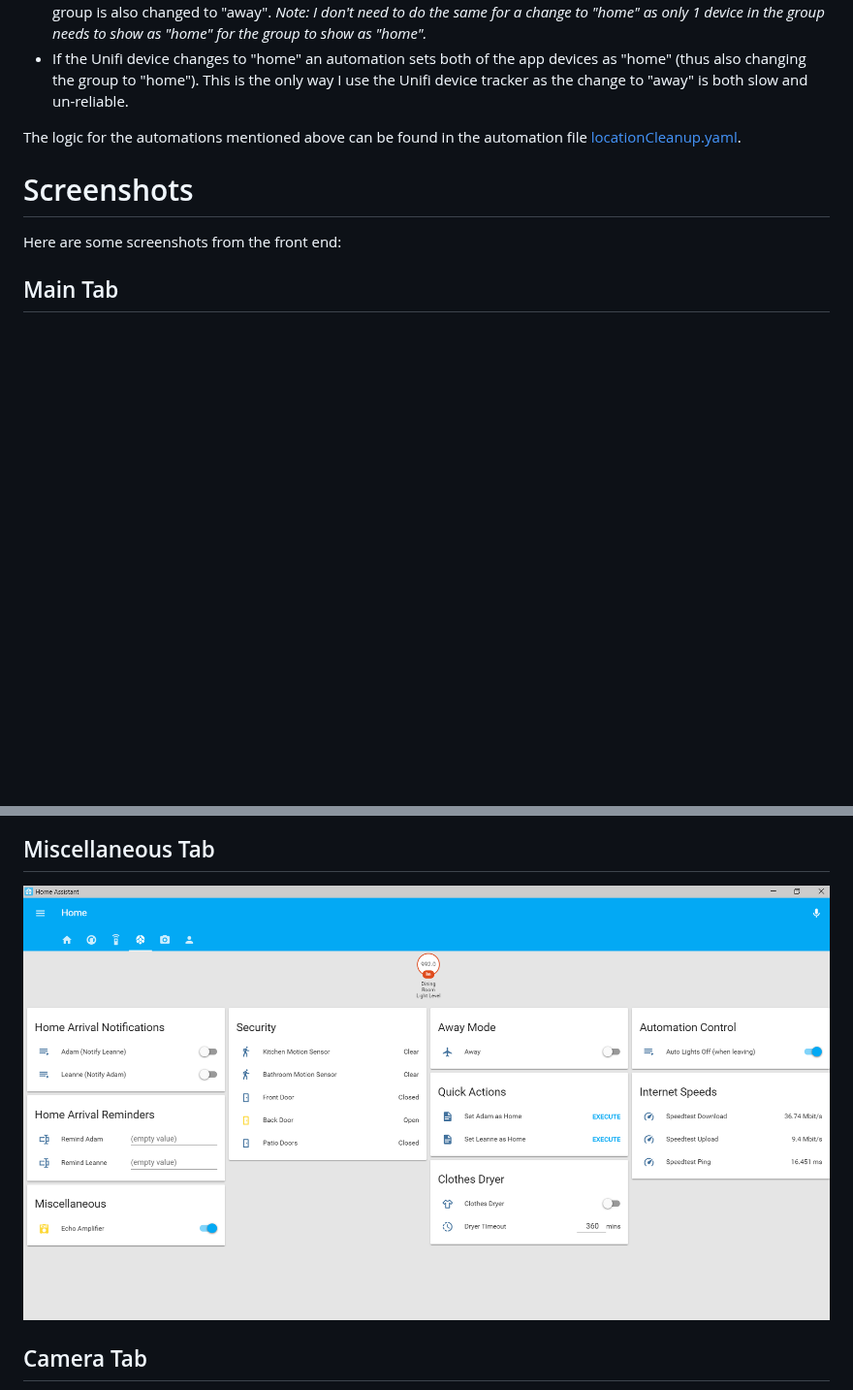
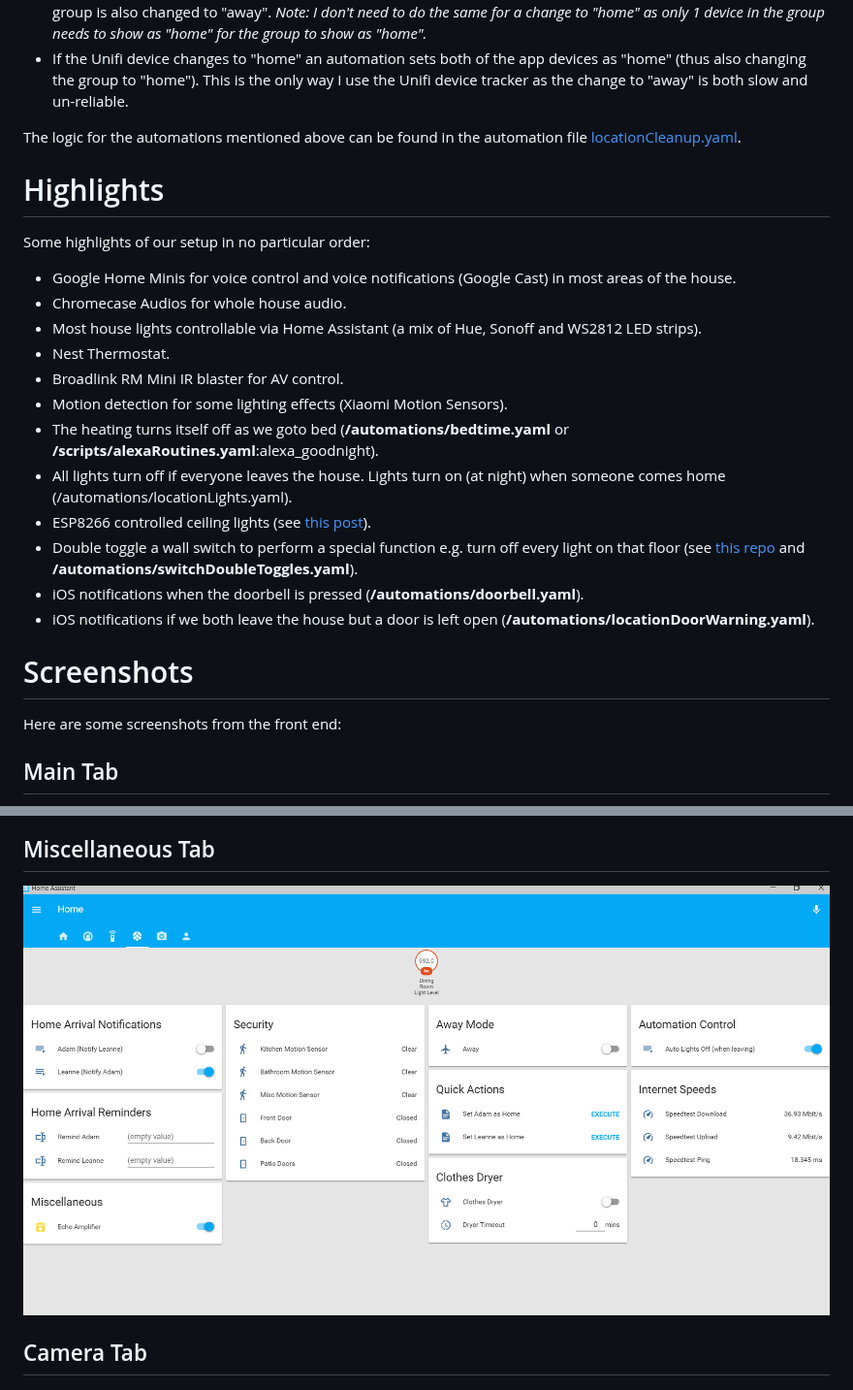
Before and after one commit to dullage/Home-AssistantConfig, a Markdown page: readme.md, 2 parts joined by grey strips. Shown at 97% size. Rendered like a GitHub page; pictures changed too: docs/miscellaneous_tab.png; blank space fills up the shorter version.

Commit message:
New Motion Sensor, DB Size Fixes &  Readme Update

```diff
--- a/readme.md
+++ b/readme.md
@@ -20,6 +20,22 @@ I use the 3 platforms with the following logic:
 
 The logic for the automations mentioned above can be found in the automation file [locationCleanup.yaml](https://github.com/Dullage/Home-AssistantConfig/blob/master/automations/locationCleanup.yaml).
 
+# Highlights
+Some highlights of our setup in no particular order:
+
+* Google Home Minis for voice control and voice notifications (Google Cast) in most areas of the house.
+* Chromecase Audios for whole house audio.
+* Most house lights controllable via Home Assistant (a mix of Hue, Sonoff and WS2812 LED strips).
+* Nest Thermostat.
+* Broadlink RM Mini IR blaster for AV control.
+* Motion detection for some lighting effects (Xiaomi Motion Sensors).
+* The heating turns itself off as we goto bed (**/automations/bedtime.yaml** or **/scripts/alexaRoutines.yaml**:alexa_goodnight).
+* All lights turn off if everyone leaves the house. Lights turn on (at night) when someone comes home (/automations/locationLights.yaml).
+* ESP8266 controlled ceiling lights (see [this post](https://community.home-assistant.io/t/esp8266-sonoff-controlled-ceiling-lights/24141)).
+* Double toggle a wall switch to perform a special function e.g. turn off every light on that floor (see [this repo](https://github.com/Dullage/SwitchedSonoffSimple) and **/automations/switchDoubleToggles.yaml**).
+* iOS notifications when the doorbell is pressed (**/automations/doorbell.yaml**).
+* iOS notifications if we both leave the house but a door is left open (**/automations/locationDoorWarning.yaml**).
+
 # Screenshots
 Here are some screenshots from the front end:
 
```
Also changed, not shown: 4 other files.
